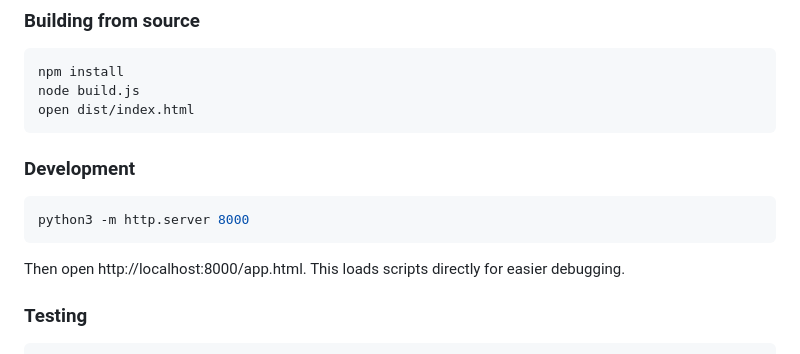
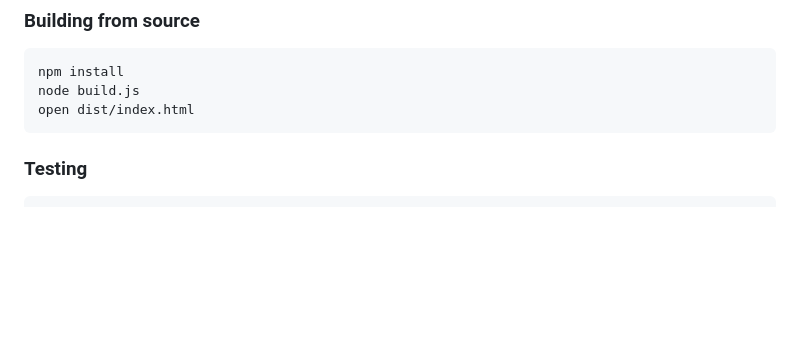
Before and after one commit to 31nemo/psp-tool, a Markdown page: README.md, the part around the change. Drawn GitHub-style; blank space fills up the shorter version.

````diff
--- a/README.md
+++ b/README.md
@@ -34,14 +34,6 @@ npm install
 node build.js
 open dist/index.html
 ```
-
-### Development
-
-```sh
-python3 -m http.server 8000
-```
-
-Then open http://localhost:8000/app.html. This loads scripts directly for easier debugging.
 
 ### Testing
 
````
